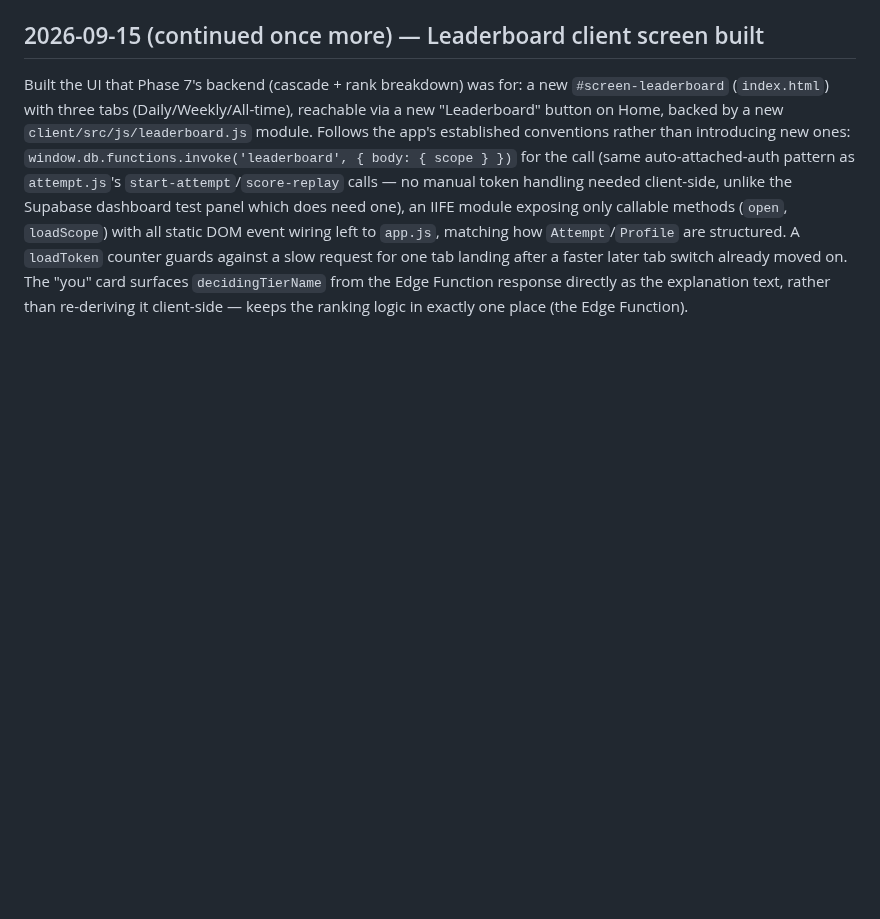
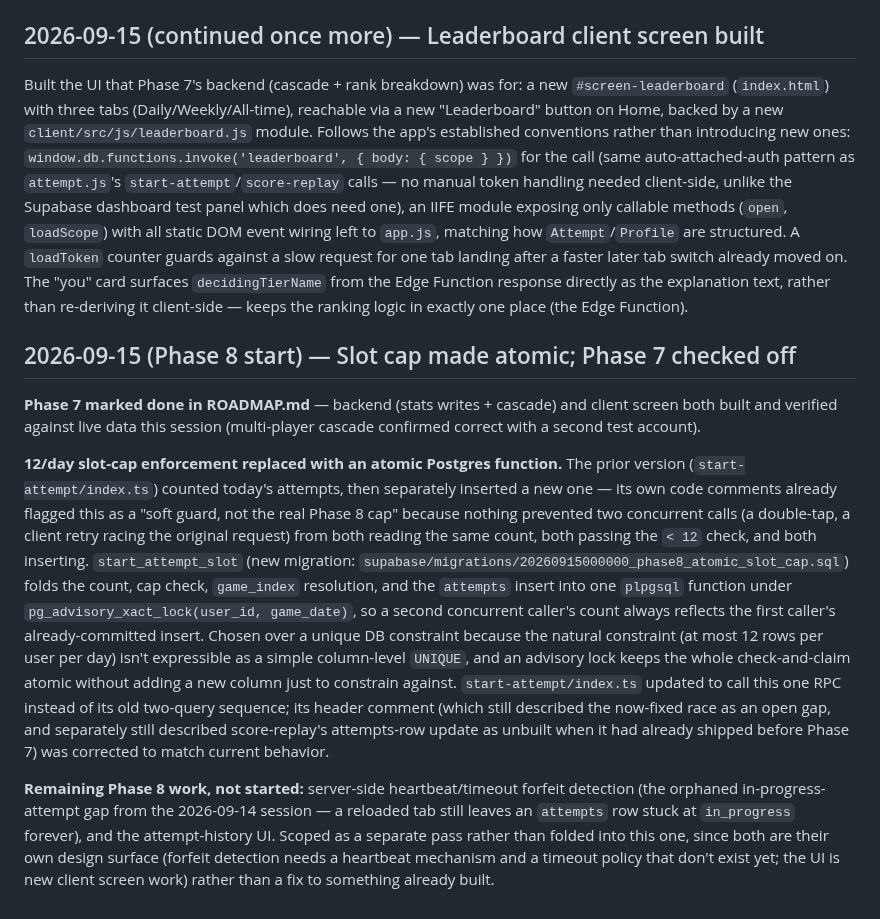
Before and after one commit to g-c-3/silver-doodle, a Markdown page: docs/DECISIONS.md, the part around the change. GitHub-like rendering; blank space fills up the shorter version.

```diff
--- a/docs/DECISIONS.md
+++ b/docs/DECISIONS.md
@@ -265,3 +265,11 @@ Same day, immediately following the Phase 6 server-pieces session — the "next
 ## 2026-09-15 (continued once more) — Leaderboard client screen built
 
 Built the UI that Phase 7's backend (cascade + rank breakdown) was for: a new `#screen-leaderboard` (`index.html`) with three tabs (Daily/Weekly/All-time), reachable via a new "Leaderboard" button on Home, backed by a new `client/src/js/leaderboard.js` module. Follows the app's established conventions rather than introducing new ones: `window.db.functions.invoke('leaderboard', { body: { scope } })` for the call (same auto-attached-auth pattern as `attempt.js`'s `start-attempt`/`score-replay` calls — no manual token handling needed client-side, unlike the Supabase dashboard test panel which does need one), an IIFE module exposing only callable methods (`open`, `loadScope`) with all static DOM event wiring left to `app.js`, matching how `Attempt`/`Profile` are structured. A `loadToken` counter guards against a slow request for one tab landing after a faster later tab switch already moved on. The "you" card surfaces `decidingTierName` from the Edge Function response directly as the explanation text, rather than re-deriving it client-side — keeps the ranking logic in exactly one place (the Edge Function).
+
+## 2026-09-15 (Phase 8 start) — Slot cap made atomic; Phase 7 checked off
+
+**Phase 7 marked done in ROADMAP.md** — backend (stats writes + cascade) and client screen both built and verified against live data this session (multi-player cascade confirmed correct with a second test account).
+
+**12/day slot-cap enforcement replaced with an atomic Postgres function.** The prior version (`start-attempt/index.ts`) counted today's attempts, then separately inserted a new one — its own code comments already flagged this as a "soft guard, not the real Phase 8 cap" because nothing prevented two concurrent calls (a double-tap, a client retry racing the original request) from both reading the same count, both passing the `< 12` check, and both inserting. `start_attempt_slot` (new migration: `supabase/migrations/20260915000000_phase8_atomic_slot_cap.sql`) folds the count, cap check, `game_index` resolution, and the `attempts` insert into one `plpgsql` function under `pg_advisory_xact_lock(user_id, game_date)`, so a second concurrent caller's count always reflects the first caller's already-committed insert. Chosen over a unique DB constraint because the natural constraint (at most 12 rows per user per day) isn't expressible as a simple column-level `UNIQUE`, and an advisory lock keeps the whole check-and-claim atomic without adding a new column just to constrain against. `start-attempt/index.ts` updated to call this one RPC instead of its old two-query sequence; its header comment (which still described the now-fixed race as an open gap, and separately still described score-replay's attempts-row update as unbuilt when it had already shipped before Phase 7) was corrected to match current behavior.
+
+**Remaining Phase 8 work, not started:** server-side heartbeat/timeout forfeit detection (the orphaned in-progress-attempt gap from the 2026-09-14 session — a reloaded tab still leaves an `attempts` row stuck at `in_progress` forever), and the attempt-history UI. Scoped as a separate pass rather than folded into this one, since both are their own design surface (forfeit detection needs a heartbeat mechanism and a timeout policy that don't exist yet; the UI is new client screen work) rather than a fix to something already built.
```
Also changed, not shown: docs/ARCHITECTURE.md (+1 -1 lines), docs/ROADMAP.md (+4 -1 lines).
